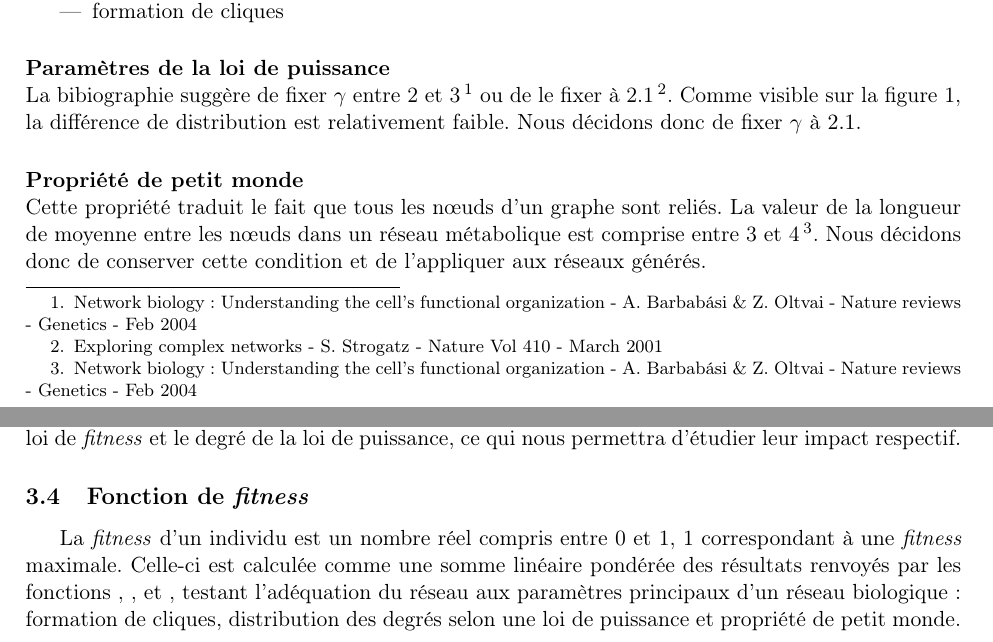
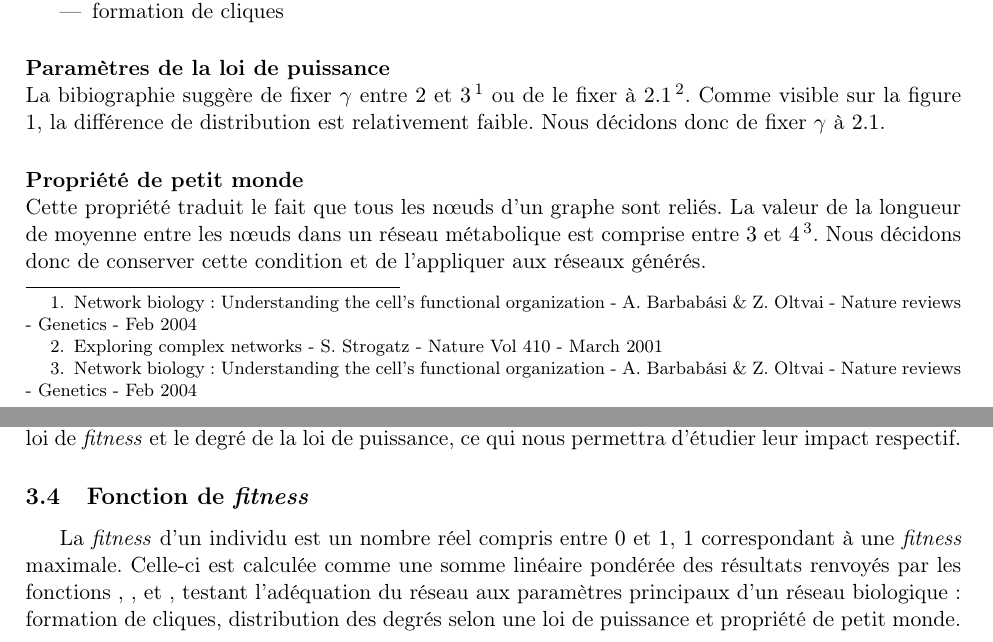
Before and after one commit to brouberol/AlgoGen, a LaTeX document (Concep/AGGP_Concep_Tschirhard-Paturel-Poirel-Rouberol.tex): two parts of pages 2 and 3 of 4, joined at a grey line, cut so that both start at the same text. Compiled offline with pdfLaTeX.

Commit message:
corrections

```diff
--- a/Concep/AGGP_Concep_Tschirhard-Paturel-Poirel-Rouberol.tex
+++ b/Concep/AGGP_Concep_Tschirhard-Paturel-Poirel-Rouberol.tex
@@ -39,11 +39,11 @@ Rappelons ici les propriétés générales d'un réseau biologique à valider su
 \end{itemize}
 
 \paragraph*{Paramètres de la loi de puissance\\}
-La bibiographie suggère de fixer $\gamma $ entre 2 et 3 \footnote{Network biology : Understanding the cell's functional organization - A. Barbab\'{a}si \& Z. Oltvai - Nature reviews - Genetics - Feb 2004} ou de le fixer à 2.1\footnote{Exploring complex networks - S. Strogatz - Nature Vol 410 - March 2001}. Comme visible sur la figure \ref{scalefree}, la différence de distribution est relativement faible. Nous décidons donc de fixer $\gamma$ à $2.1$.
+La bibiographie suggère de fixer $\gamma $ entre $2$ et $3$ \footnote{Network biology : Understanding the cell's functional organization - A. Barbab\'{a}si \& Z. Oltvai - Nature reviews - Genetics - Feb 2004} ou de le fixer à $2.1$\footnote{Exploring complex networks - S. Strogatz - Nature Vol 410 - March 2001}. Comme visible sur la figure \ref{scalefree}, la différence de distribution est relativement faible. Nous décidons donc de fixer $\gamma$ à $2.1$.
 
 
 \paragraph*{Propriété de petit monde \\}
-Cette propriété traduit le fait que tous les nœuds d'un graphe sont reliés. La valeur de la longueur de moyenne entre les nœuds dans un réseau métabolique est comprise entre 3 et 4\footnote{Network biology : Understanding the cell's functional organization - A. Barbab\'{a}si \& Z. Oltvai - Nature reviews - Genetics - Feb 2004}. Nous décidons donc de conserver cette condition et de l'appliquer aux réseaux générés.
+Cette propriété traduit le fait que tous les nœuds d'un graphe sont reliés. La valeur de la longueur de moyenne entre les nœuds dans un réseau métabolique est comprise entre $3$ et $4$\footnote{Network biology : Understanding the cell's functional organization - A. Barbab\'{a}si \& Z. Oltvai - Nature reviews - Genetics - Feb 2004}. Nous décidons donc de conserver cette condition et de l'appliquer aux réseaux générés.
 
 \begin{wrapfigure}{r}{0.45\textwidth}
   %\vspace{200pt}
@@ -92,7 +92,7 @@ Les paramètres finaux des réseaux type \og biologique \fg sont conservés afin
 
 \subsection{Fonction de \textit{fitness} }
 \label{fitness}
-La \textit{fitness} d'un individu est un nombre réel compris entre 0 et 1, 1 correspondant à une \textit{fitness} maximale.
+La \textit{fitness} d'un individu est un nombre réel compris entre $0$ et $1$, $1$ correspondant à une \textit{fitness} maximale.
 Celle-ci est calculée comme une somme linéaire pondérée des résultats renvoyés par les fonctions \texttt{}, \texttt{}, et \texttt{}, testant l'adéquation du réseau aux paramètres principaux d'un réseau biologique : formation de cliques, distribution des degrés selon une loi de puissance et propriété de petit monde.
 
 \medskip
```
